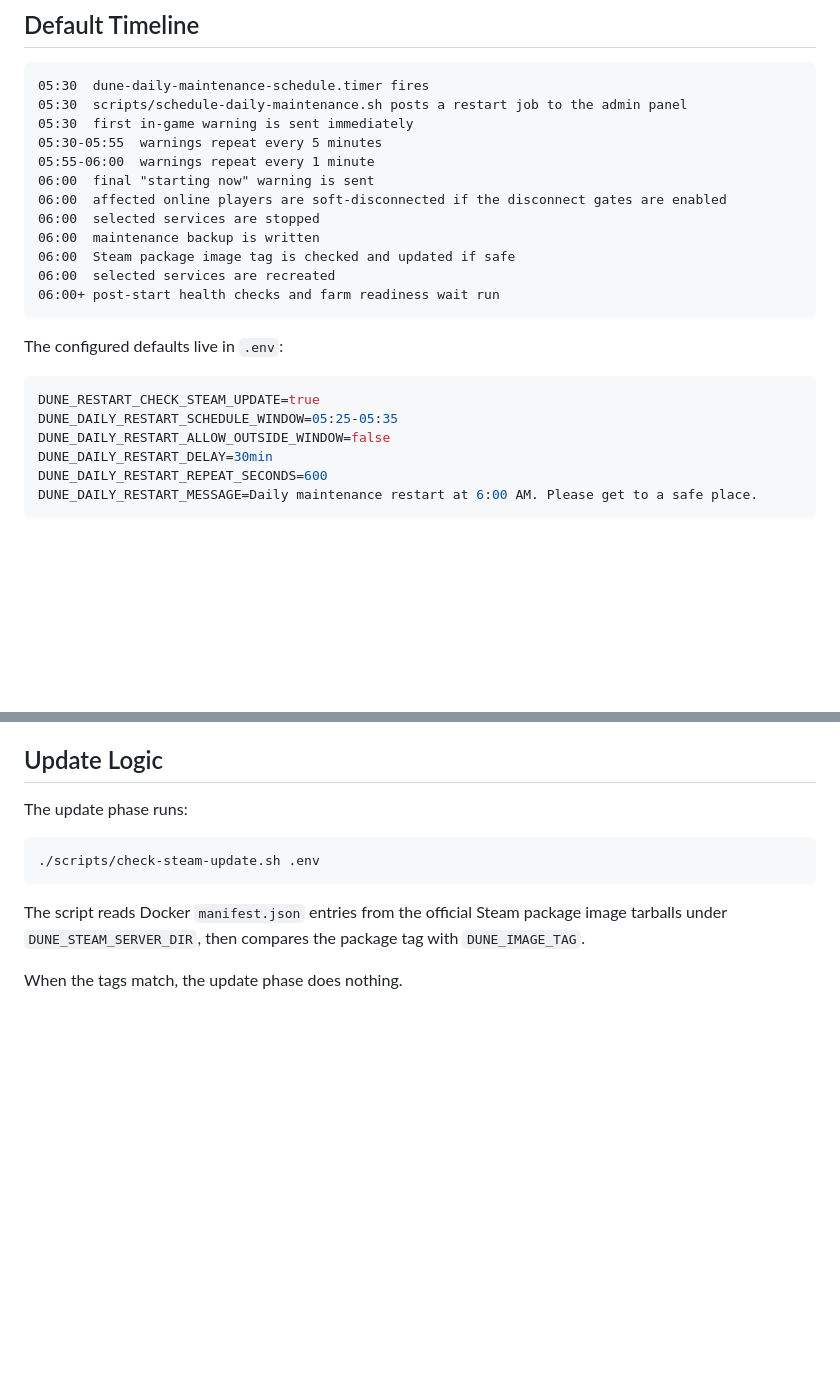
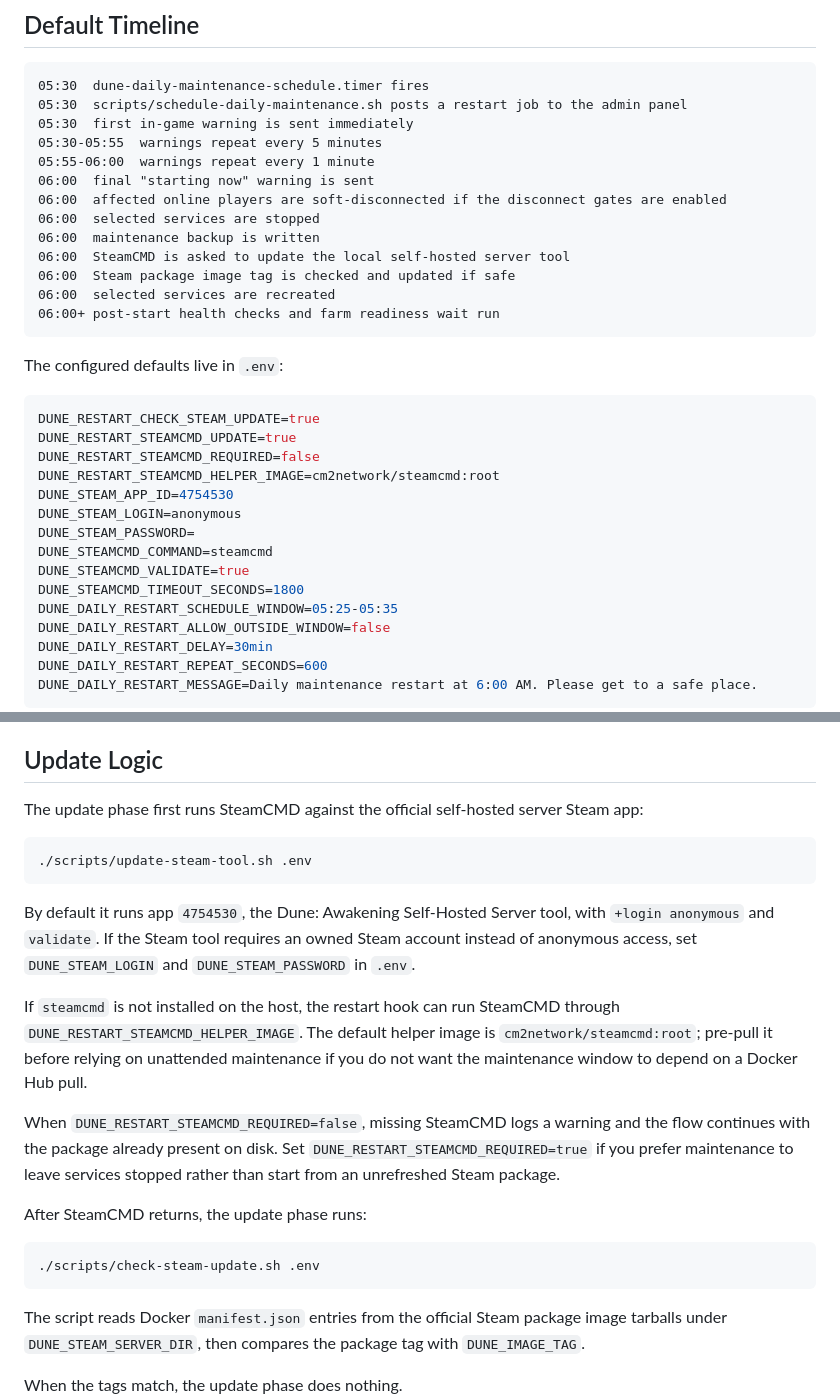
Before and after one commit to snapetech/DuneAwakeningSelfHost, a Markdown page: docs/maintenance-updates.md, 2 parts joined by grey strips. Drawn GitHub-style; blank space fills up the shorter version.

Commit message:
Document SteamCMD maintenance refresh

````diff
--- a/docs/maintenance-updates.md
+++ b/docs/maintenance-updates.md
@@ -20,6 +20,7 @@ The 06:00 target is deliberately after Funcom's nightly maintenance window. If S
 06:00  affected online players are soft-disconnected if the disconnect gates are enabled
 06:00  selected services are stopped
 06:00  maintenance backup is written
+06:00  SteamCMD is asked to update the local self-hosted server tool
 06:00  Steam package image tag is checked and updated if safe
 06:00  selected services are recreated
 06:00+ post-start health checks and farm readiness wait run
@@ -29,6 +30,15 @@ The configured defaults live in `.env`:
 
 ```env
 DUNE_RESTART_CHECK_STEAM_UPDATE=true
+DUNE_RESTART_STEAMCMD_UPDATE=true
+DUNE_RESTART_STEAMCMD_REQUIRED=false
+DUNE_RESTART_STEAMCMD_HELPER_IMAGE=cm2network/steamcmd:root
+DUNE_STEAM_APP_ID=4754530
+DUNE_STEAM_LOGIN=anonymous
+DUNE_STEAM_PASSWORD=
+DUNE_STEAMCMD_COMMAND=steamcmd
+DUNE_STEAMCMD_VALIDATE=true
+DUNE_STEAMCMD_TIMEOUT_SECONDS=1800
 DUNE_DAILY_RESTART_SCHEDULE_WINDOW=05:25-05:35
 DUNE_DAILY_RESTART_ALLOW_OUTSIDE_WINDOW=false
 DUNE_DAILY_RESTART_DELAY=30min
@@ -80,7 +90,29 @@ If the stop phase fails, no backup, update check, or start is attempted. If the
 
 ## Update Logic
 
-The update phase runs:
+The update phase first runs SteamCMD against the official self-hosted server
+Steam app:
+
+```bash
+./scripts/update-steam-tool.sh .env
+```
+
+By default it runs app `4754530`, the Dune: Awakening Self-Hosted Server tool,
+with `+login anonymous` and `validate`. If the Steam tool requires an owned
+Steam account instead of anonymous access, set `DUNE_STEAM_LOGIN` and
+`DUNE_STEAM_PASSWORD` in `.env`.
+
+If `steamcmd` is not installed on the host, the restart hook can run SteamCMD
+through `DUNE_RESTART_STEAMCMD_HELPER_IMAGE`. The default helper image is
+`cm2network/steamcmd:root`; pre-pull it before relying on unattended maintenance
+if you do not want the maintenance window to depend on a Docker Hub pull.
+
+When `DUNE_RESTART_STEAMCMD_REQUIRED=false`, missing SteamCMD logs a warning and
+the flow continues with the package already present on disk. Set
+`DUNE_RESTART_STEAMCMD_REQUIRED=true` if you prefer maintenance to leave services
+stopped rather than start from an unrefreshed Steam package.
+
+After SteamCMD returns, the update phase runs:
 
 ```bash
 ./scripts/check-steam-update.sh .env
````
Also changed, not shown: other parts of docs/maintenance-updates.md (+10 -2 lines), docs/setup.md (+6 -0 lines).
